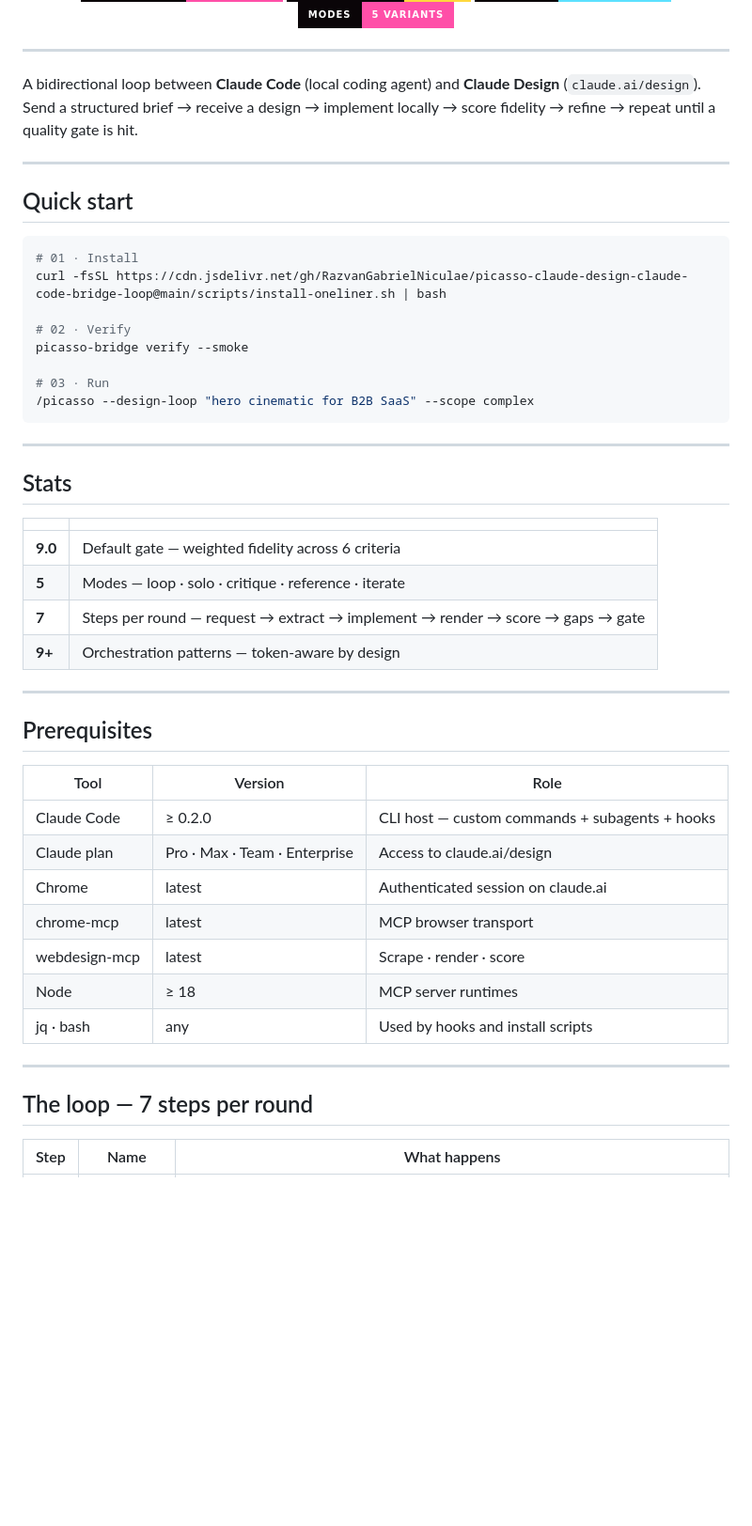
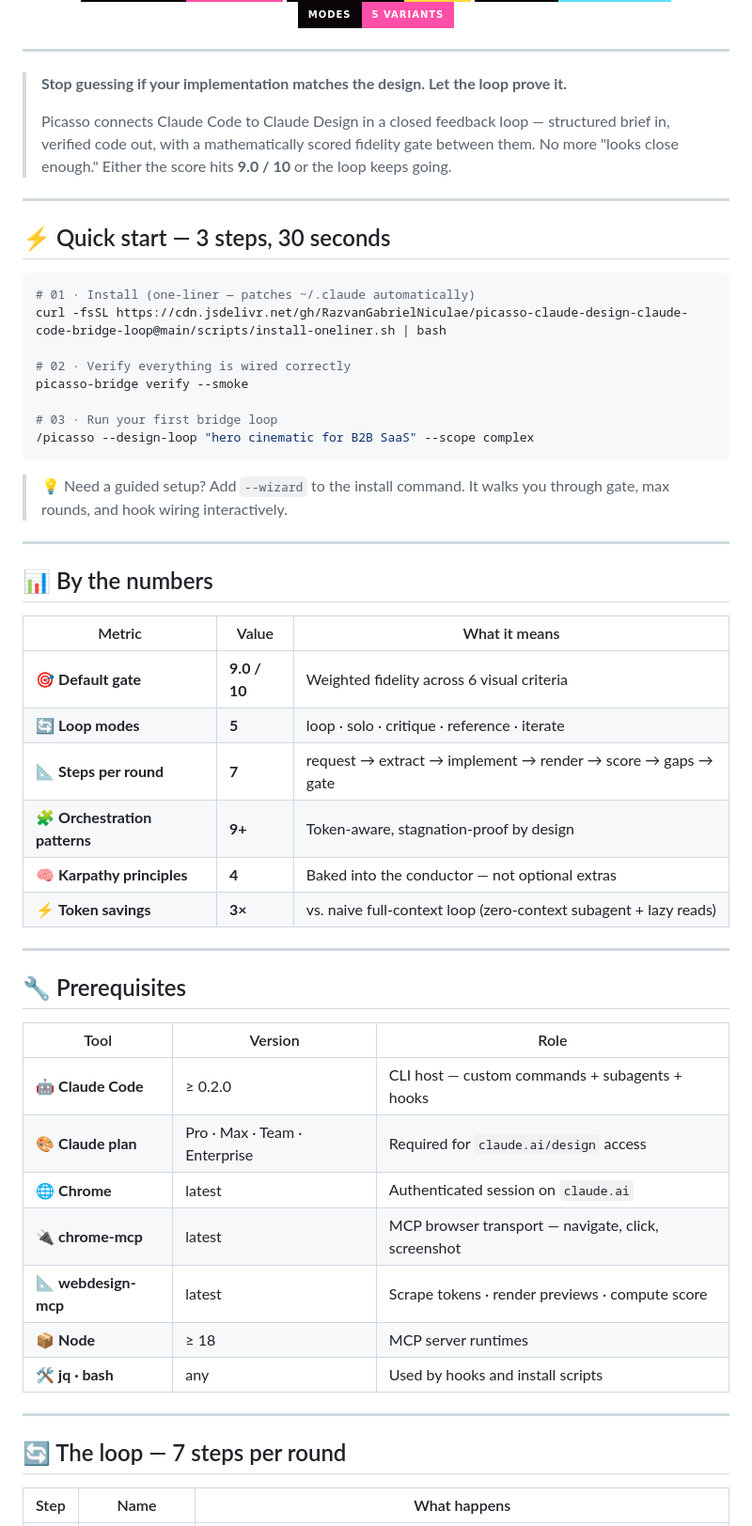
Before and after one commit to RazvanGabrielNiculae/picasso-claude-design-claude-code-bridge-loop, a Markdown page: README.md, the part around one of its changes. Shown at 94% size. GitHub-like rendering; badges without logos; blank space fills up the shorter version.

````diff
--- a/README.md
+++ b/README.md
@@ -31,51 +31,57 @@
 
 ---
 
-A bidirectional loop between **Claude Code** (local coding agent) and **Claude Design** (`claude.ai/design`). Send a structured brief → receive a design → implement locally → score fidelity → refine → repeat until a quality gate is hit.
+> **Stop guessing if your implementation matches the design. Let the loop prove it.**
+>
+> Picasso connects Claude Code to Claude Design in a closed feedback loop — structured brief in, verified code out, with a mathematically scored fidelity gate between them. No more "looks close enough." Either the score hits **9.0 / 10** or the loop keeps going.
 
 ---
 
-## Quick start
+## ⚡ Quick start — 3 steps, 30 seconds
 
 ```bash
-# 01 · Install
+# 01 · Install (one-liner — patches ~/.claude automatically)
 curl -fsSL https://cdn.jsdelivr.net/gh/RazvanGabrielNiculae/picasso-claude-design-claude-code-bridge-loop@main/scripts/install-oneliner.sh | bash
 
-# 02 · Verify
+# 02 · Verify everything is wired correctly
 picasso-bridge verify --smoke
 
-# 03 · Run
+# 03 · Run your first bridge loop
 /picasso --design-loop "hero cinematic for B2B SaaS" --scope complex
 ```
 
----
-
-## Stats
-
-| | |
-|---|---|
-| **9.0** | Default gate — weighted fidelity across 6 criteria |
-| **5** | Modes — loop · solo · critique · reference · iterate |
-| **7** | Steps per round — request → extract → implement → render → score → gaps → gate |
-| **9+** | Orchestration patterns — token-aware by design |
+> 💡 Need a guided setup? Add `--wizard` to the install command. It walks you through gate, max rounds, and hook wiring interactively.
 
 ---
 
-## Prerequisites
+## 📊 By the numbers
+
+| Metric | Value | What it means |
+|---|---|---|
+| 🎯 **Default gate** | **9.0 / 10** | Weighted fidelity across 6 visual criteria |
+| 🔄 **Loop modes** | **5** | loop · solo · critique · reference · iterate |
+| 📐 **Steps per round** | **7** | request → extract → implement → render → score → gaps → gate |
+| 🧩 **Orchestration patterns** | **9+** | Token-aware, stagnation-proof by design |
+| 🧠 **Karpathy principles** | **4** | Baked into the conductor — not optional extras |
+| ⚡ **Token savings** | **3×** | vs. naive full-context loop (zero-context subagent + lazy reads) |
+
+---
+
+## 🔧 Prerequisites
 
 | Tool | Version | Role |
 |---|---|---|
-| Claude Code | ≥ 0.2.0 | CLI host — custom commands + subagents + hooks |
-| Claude plan | Pro · Max · Team · Enterprise | Access to claude.ai/design |
-| Chrome | latest | Authenticated session on claude.ai |
-| chrome-mcp | latest | MCP browser transport |
-| webdesign-mcp | latest | Scrape · render · score |
-| Node | ≥ 18 | MCP server runtimes |
-| jq · bash | any | Used by hooks and install scripts |
+| 🤖 **Claude Code** | ≥ 0.2.0 | CLI host — custom commands + subagents + hooks |
+| 🎨 **Claude plan** | Pro · Max · Team · Enterprise | Required for `claude.ai/design` access |
+| 🌐 **Chrome** | latest | Authenticated session on `claude.ai` |
+| 🔌 **chrome-mcp** | latest | MCP browser transport — navigate, click, screenshot |
+| 📐 **webdesign-mcp** | latest | Scrape tokens · render previews · compute score |
+| 📦 **Node** | ≥ 18 | MCP server runtimes |
+| 🛠️ **jq · bash** | any | Used by hooks and install scripts |
 
 ---
 
-## The loop — 7 steps per round
+## 🔄 The loop — 7 steps per round
 
 | Step | Name | What happens |
 |---|---|---|
````
Also changed, not shown: other parts of README.md (+78 -72 lines).
